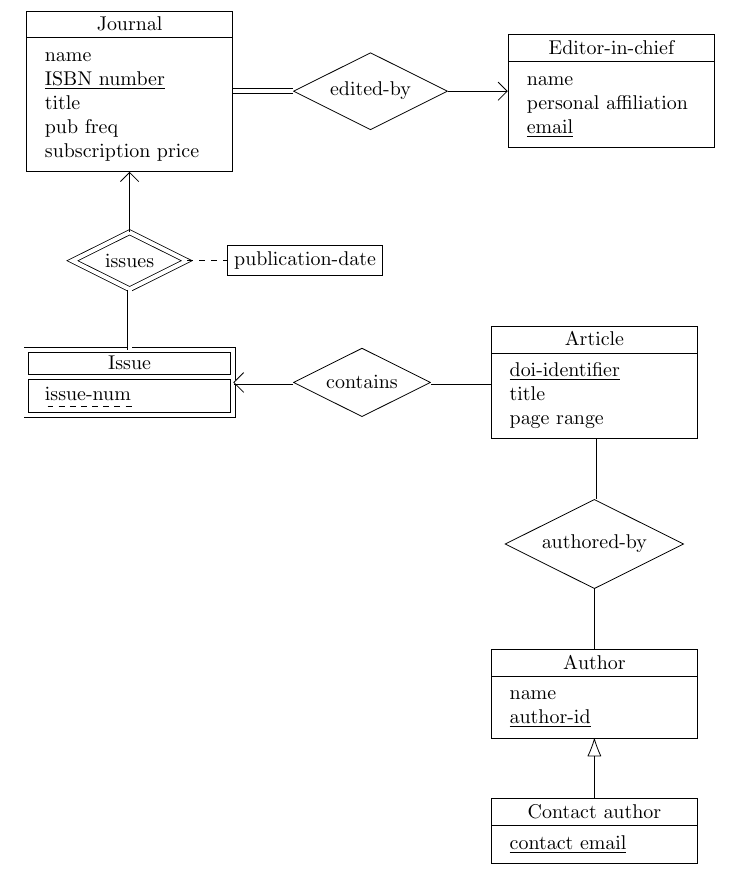
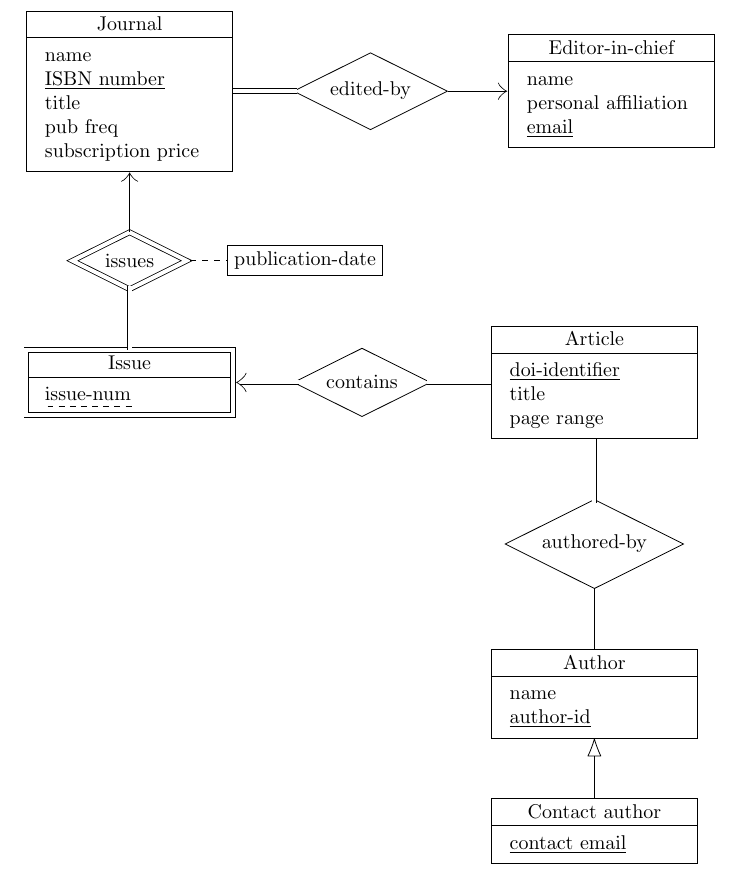
Before and after one commit to basseches/cabret, a LaTeX problem sheet (examples/out/journal.tex): part of the page, cut so that both start at the same text. Compiled offline with pdfLaTeX.

Commit message:
Tweak some values for better rendering

```diff
--- a/examples/out/journal.tex
+++ b/examples/out/journal.tex
@@ -31,12 +31,12 @@
         text height=1.5ex,
         double,
         double distance = 0.07cm,
-        ] (#1)
-        {#2 \nodepart{second}
+        rectangle split draw splits=false] (#1) {#2 \nodepart{two}
             \begin{tabular}{>{\raggedright\arraybackslash}p{8.5em}}
                 #3
             \end{tabular}
         };%
+        \draw[shorten <=0.05cm, shorten >=0.05cm] (#1.text split west) -- (#1.text split east);
     }},
     pics/relattribute/.style n args={2}{code={%
         \node[draw,
@@ -73,69 +73,73 @@
         zig zag to
     },
     one line arrow/.style={% generic line with an arrow at one end
-        -{Straight Barb[scale=2]}, zig zag to
+        -{Classical TikZ Rightarrow[sharp, scale=2.5]},
+        zig zag to
     },
     double line/.style={% for total participation (double lines)
-        zig zag to, double, double distance = 0.07cm
+        zig zag to, double, double distance = 0.07cm,
+        shorten <=-0.07cm
     },
     double line arrow/.style={% for total participation, with an arrow
-        -{Straight Barb[scale=0.7]}, zig zag to, double,
-        double distance = 0.07cm
+        -{Classical TikZ Rightarrow[sharp, scale=0.8]},
+        zig zag to,
+        double, double distance = 0.07cm,
+        shorten <=-0.1cm, shorten >=0.04cm
     },
     dashed line/.style={% for relationship attributes
-        zig zag to, dashed
+        zig zag to, dashed,
+        shorten <=0.05cm
     },
     specialization/.style={% for specialization
         -{Latex[round,open,scale=2]}, zig zag to
     }
-}
-\begin{document}
+}\begin{document}
     \begin{center}
         \begin{tikzpicture}
-            \pic {entity={140358354984912}{Journal}{%
+            \pic {entity={140328131125200}{Journal}{%
                 name\\
                 \underline{ISBN number}\\
                 title\\
                 pub freq\\
                 subscription price\\
             }};
-            \pic[right=3em of 140358354984912] {relationship={140358391825792}{edited-by}};
-            \pic[right=3em of 140358391825792] {entity={140358354984816}{Editor-in-chief}{%
+            \pic[right=3em of 140328131125200] {relationship={140328132235072}{edited-by}};
+            \pic[right=3em of 140328132235072] {entity={140328131125104}{Editor-in-chief}{%
                 name\\
                 personal affiliation\\
                 \underline{email}\\
             }};
-            \draw[double line] (140358391825792.west) -- (140358354984912.east);
-            \draw[one line arrow] (140358391825792.east) -- (140358354984816.west);
-            \pic[below=3em of 140358354984912] {defrelationship={140358391825792}{issues}};
-            \pic[below=3em of 140358391825792] {weakentity={140358354984768}{Issue}{%
+            \draw[double line] (140328132235072.west) -- (140328131125200.east);
+            \draw[one line arrow] (140328132235072.east) -- (140328131125104.west);
+            \pic[below=3em of 140328131125200] {defrelationship={140328132235072}{issues}};
+            \pic[below=3em of 140328132235072] {weakentity={140328131125056}{Issue}{%
                 \dashuline{issue-num}\\
             }};
-            \draw[one line arrow] (140358391825792.north) -- (140358354984912.south);
-            \draw[double line] (140358391825792.south) -- (140358354984768.north);
-            \pic[right=2em of 140358391825792] {relattribute={a140358391825792}{%
+            \draw[one line arrow] (140328132235072.north) -- (140328131125200.south);
+            \draw[double line] (140328132235072.south) -- (140328131125056.north);
+            \pic[right=2em of 140328132235072] {relattribute={a140328132235072}{%
                 publication-date
             }};
-            \draw[dashed line] (140358391825792.east) -- (a140358391825792.west);
-            \pic[right=3em of 140358354984768] {relationship={140358391825792}{contains}};
-            \pic[right=3em of 140358391825792] {entity={140358355262528}{Article}{%
+            \draw[dashed line] (140328132235072.east) -- (a140328132235072.west);
+            \pic[right=3em of 140328131125056] {relationship={140328132235072}{contains}};
+            \pic[right=3em of 140328132235072] {entity={140328131123856}{Article}{%
                 \underline{doi-identifier}\\
                 title\\
                 page range\\
             }};
-            \draw[double line arrow] (140358391825792.west) -- (140358354984768.east);
-            \draw[double line] (140358391825792.east) -- (140358355262528.west);
-            \pic[below=3em of 140358355262528] {relationship={140358391825792}{authored-by}};
-            \pic[below=3em of 140358391825792] {entity={140358355262912}{Author}{%
+            \draw[double line arrow] (140328132235072.west) -- (140328131125056.east);
+            \draw[double line] (140328132235072.east) -- (140328131123856.west);
+            \pic[below=3em of 140328131123856] {relationship={140328132235072}{authored-by}};
+            \pic[below=3em of 140328132235072] {entity={140328132233776}{Author}{%
                 name\\
                 \underline{author-id}\\
             }};
-            \draw[double line] (140358391825792.north) -- (140358355262528.south);
-            \draw[one line] (140358391825792.south) -- (140358355262912.north);
-            \pic[below=3em of 140358355262912] {entity={140358391825936}{Contact author}{%
+            \draw[double line] (140328132235072.north) -- (140328131123856.south);
+            \draw[one line] (140328132235072.south) -- (140328132233776.north);
+            \pic[below=3em of 140328132233776] {entity={140328132232288}{Contact author}{%
                 \underline{contact email}\\
             }};
-            \draw[specialization] (140358391825936.north) -- (140358355262912.south);
+            \draw[specialization] (140328132232288.north) -- (140328132233776.south);
         \end{tikzpicture}
     \end{center}
 \end{document}
```
Also changed, not shown: examples/template.tex (+12 -7 lines), texonomy/templates/template.tex (+12 -7 lines), examples/out/journal.pdf, 1 other file.
